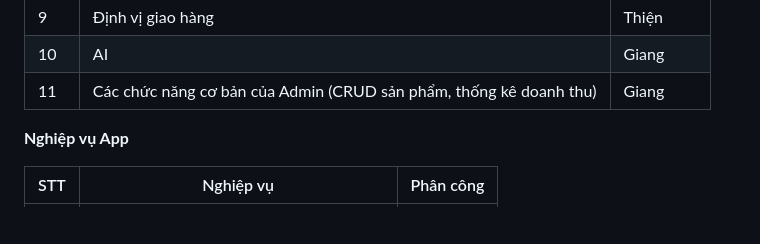
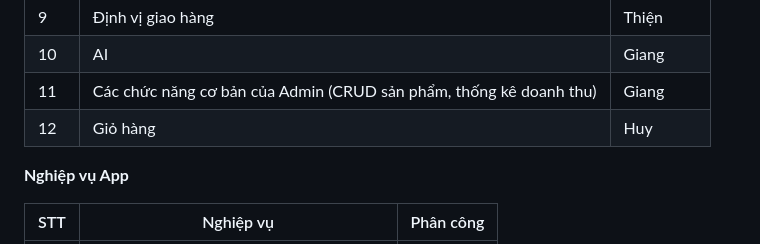
Before and after one commit to GiangWork/FastFood_Project, a Markdown page: README.md, the part around the change. Drawn GitHub-style; blank space fills up the shorter version.

```diff
--- a/README.md
+++ b/README.md
@@ -41,6 +41,7 @@ AI: Gợi ý loại thức ăn đi chung kèm theo, chatbot, dự báo doanh thu
 | 9 |  Định vị giao hàng | Thiện |
 | 10 |  AI | Giang |
 | 11 |  Các chức năng cơ bản của Admin (CRUD sản phẩm, thống kê doanh thu) | Giang |
+| 12 |  Giỏ hàng | Huy |
 
 
 **Nghiệp vụ App**
```
